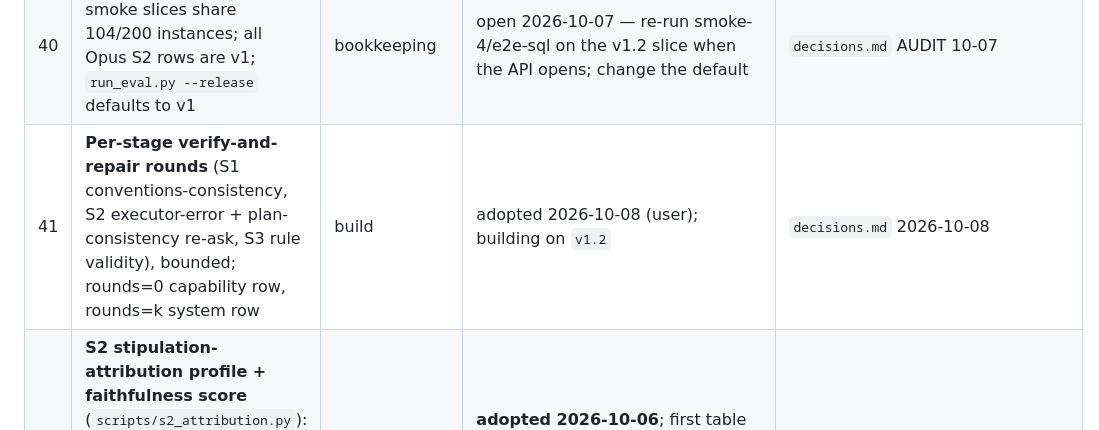
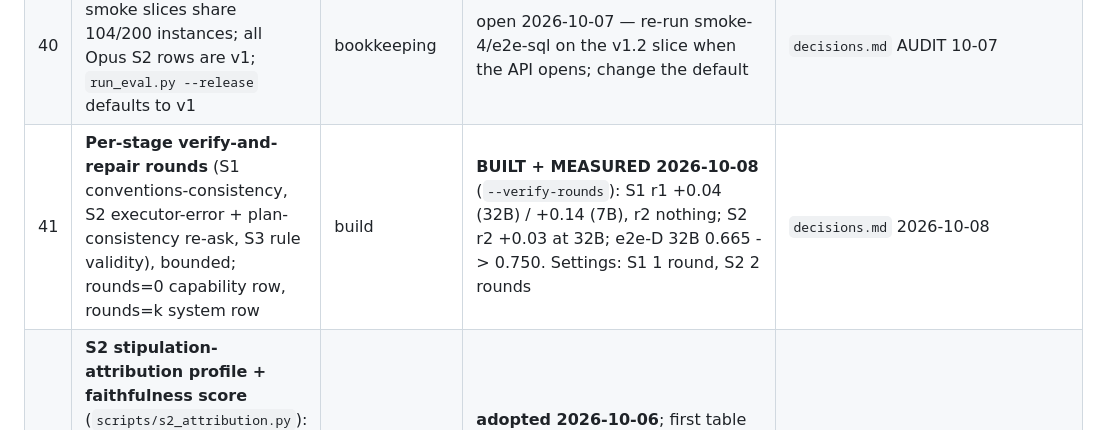
Before and after one commit to henryhcy/Temporal_Hypothesis_Generation, a Markdown page: docs/plan/09_next_steps.md, the part around the change. Rendered like a GitHub page.

```diff
--- a/docs/plan/09_next_steps.md
+++ b/docs/plan/09_next_steps.md
@@ -58,7 +58,7 @@ record of current settings, pending work and known defects.
 | 35 | **Report-tier denominator under the toolbox frame**: local coder-32B names a cohort denominator on 158/158 report-level plans (arms=1, quantity right) → no mode → report tier 0.00; cohort tiers 0.678 zs / 0.959 3-shot | decision | open 2026-09-30 — is `tier=report ⇒ single_report` an IMPLIED fold (tier is an input field, like "a report has one arm") or a failure to report? Decides whether coder-32B zero-shot is 0.41 or ≈0.8. Opus never makes it, and neither does qwen2.5:32b-instruct zero-shot (0.887, report tier 1.000) — so it is model-specific and the headline local S1 model is the instruct variant; the question is now scoring policy only | `11` §10.3e |
 | 39 | **Architecture vs information confound**: cells B (sentence→SQL + conventions), D (plan→SQL + conventions, no per-mode rule) and E (plan-checked replan) | experiment | **measured at 7B/32B 2026-10-08** (decisions.md A-E grid): at 32B conventions +0.14, explicit plan +0.14, per-mode rule +0.10, one verification round +0.05 and leak 0.41→0.15; Opus column on hold (advisor q3). Next: per-stage verify-and-repair rounds (adopted) | `decisions.md` 2026-10-08 |
 | 40 | **Slice drift**: v1 vs v1.1 smoke slices share 104/200 instances; all Opus S2 rows are v1; `run_eval.py --release` defaults to v1 | bookkeeping | open 2026-10-07 — re-run smoke-4/e2e-sql on the v1.2 slice when the API opens; change the default | `decisions.md` AUDIT 10-07 |
-| 41 | **Per-stage verify-and-repair rounds** (S1 conventions-consistency, S2 executor-error + plan-consistency re-ask, S3 rule validity), bounded; rounds=0 capability row, rounds=k system row | build | adopted 2026-10-08 (user); building on `v1.2` | `decisions.md` 2026-10-08 |
+| 41 | **Per-stage verify-and-repair rounds** (S1 conventions-consistency, S2 executor-error + plan-consistency re-ask, S3 rule validity), bounded; rounds=0 capability row, rounds=k system row | build | **BUILT + MEASURED 2026-10-08** (`--verify-rounds`): S1 r1 +0.04 (32B) / +0.14 (7B), r2 nothing; S2 r2 +0.03 at 32B; e2e-D 32B 0.665 -> 0.750. Settings: S1 1 round, S2 2 rounds | `decisions.md` 2026-10-08 |
 | 36 | **S2 stipulation-attribution profile + faithfulness score** (`scripts/s2_attribution.py`): name the violated rule for every wrong denominator; report P(stages right \| verdict right) beside accuracy | analysis | **adopted 2026-10-06**; first table in the draft; run on eval_core and on the Opus e2e-sql run next | `decisions.md` 10-06 |
 | 37 | **Abstention metrics**: false-decisiveness, over-abstention, insufficient-subtype accuracy | analysis | adopted 2026-10-06; implement in `evaluate.py` | `decisions.md` 10-06 |
 | 38 | **Pretraining knowledge of VAERS**: closed-book verdicts across model vintages, counterfactual control, report-id recall | experiment | open 2026-10-06 — design pending; decides whether frontier S1/S2 numbers owe anything to priors | `decisions.md` 10-06 |
```
Also changed, not shown: docs/plan/decisions.md (+25 -0 lines).
